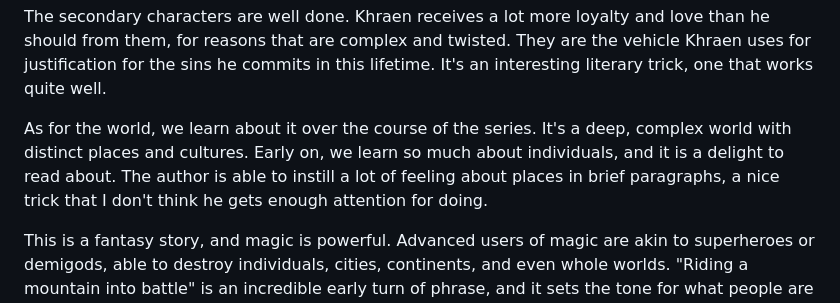
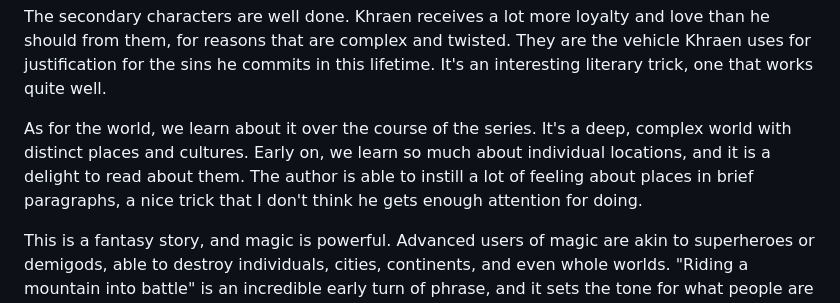
Before and after one commit to pydanny/grimdaniel.com, a Markdown page: pages/reviews/obsidian-path.md, the part around the change. GitHub-like rendering.

Commit message:
Add review

```diff
--- a/pages/reviews/obsidian-path.md
+++ b/pages/reviews/obsidian-path.md
@@ -14,7 +14,7 @@ What's impressive about Khraen's weakness is that while it defines him, he never
 
 The secondary characters are well done. Khraen receives a lot more loyalty and love than he should from them, for reasons that are complex and twisted. They are the vehicle Khraen uses for justification for the sins he commits in this lifetime. It's an interesting literary trick, one that works quite well.
 
-As for the world, we learn about it over the course of the series. It's a deep, complex world with distinct places and cultures. Early on, we learn so much about individuals, and it is a delight to read about. The author is able to instill a lot of feeling about places in brief paragraphs, a nice trick that I don't think he gets enough attention for doing.
+As for the world, we learn about it over the course of the series. It's a deep, complex world with distinct places and cultures. Early on, we learn so much about individual locations, and it is a delight to read about them. The author is able to instill a lot of feeling about places in brief paragraphs, a nice trick that I don't think he gets enough attention for doing.
 
 This is a fantasy story, and magic is powerful. Advanced users of magic are akin to superheroes or demigods, able to destroy individuals, cities, continents, and even whole worlds. "Riding a mountain into battle" is an incredible early turn of phrase, and it sets the tone for what people are able to do. It is also well-defined in defined schools, specifically demonology, wizardry, shamanism, elementalism, and necromancy.
 
```
